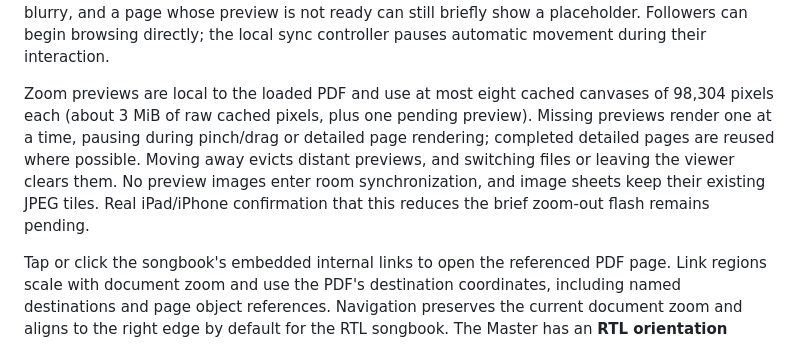
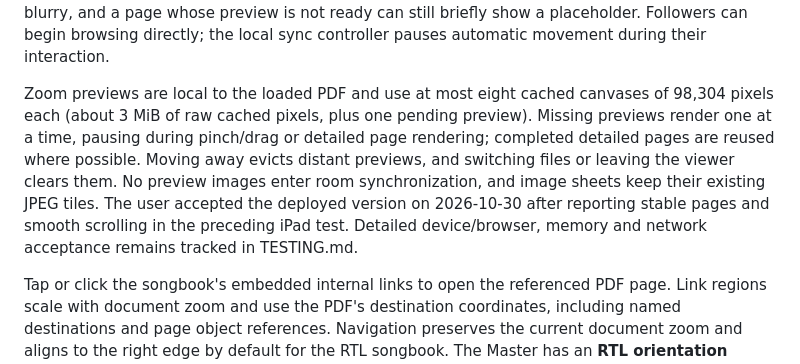
Before and after one commit to talgreen1/music-room, a Markdown page: README.md, the part around the change. Rendered like a GitHub page.

Commit message:
Record user acceptance of deployed mobile pinch improvements

```diff
--- a/README.md
+++ b/README.md
@@ -182,7 +182,7 @@ Followers start with **Master sync** checked as the first element of their botto
 
 Pinch inside the PDF to zoom around your fingers; drag with one finger or the primary mouse button to pan horizontally and vertically. Desktop trackpad pinch/Ctrl+wheel also changes document zoom. Gestures are handled within the PDF area, with native touch zoom disabled there; the app does not globally disable browser zoom. Repeated pointer movements are combined per display frame, with the final movement applied before publishing the gesture's final position. Existing page images scale throughout a held pinch; PDF detail rendering resumes after release. A displayed canvas stays visible until its replacement finishes, including during remote zoom updates. The viewer prepares small previews of nearby PDF pages while idle, so pages revealed by a large zoom-out can show a preview immediately and sharpen after release. Previews may look blurry, and a page whose preview is not ready can still briefly show a placeholder. Followers can begin browsing directly; the local sync controller pauses automatic movement during their interaction.
 
-Zoom previews are local to the loaded PDF and use at most eight cached canvases of 98,304 pixels each (about 3 MiB of raw cached pixels, plus one pending preview). Missing previews render one at a time, pausing during pinch/drag or detailed page rendering; completed detailed pages are reused where possible. Moving away evicts distant previews, and switching files or leaving the viewer clears them. No preview images enter room synchronization, and image sheets keep their existing JPEG tiles. Real iPad/iPhone confirmation that this reduces the brief zoom-out flash remains pending.
+Zoom previews are local to the loaded PDF and use at most eight cached canvases of 98,304 pixels each (about 3 MiB of raw cached pixels, plus one pending preview). Missing previews render one at a time, pausing during pinch/drag or detailed page rendering; completed detailed pages are reused where possible. Moving away evicts distant previews, and switching files or leaving the viewer clears them. No preview images enter room synchronization, and image sheets keep their existing JPEG tiles. The user accepted the deployed version on 2026-10-30 after reporting stable pages and smooth scrolling in the preceding iPad test. Detailed device/browser, memory and network acceptance remains tracked in TESTING.md.
 
 Tap or click the songbook's embedded internal links to open the referenced PDF page. Link regions scale with document zoom and use the PDF's destination coordinates, including named destinations and page object references. Navigation preserves the current document zoom and aligns to the right edge by default for the RTL songbook. The Master has an **RTL orientation** checkbox, checked by default; uncheck it for left-edge alignment. Changing the checkbox also aligns the current view. The resulting horizontal position and link navigation synchronize through the existing room position updates. Followers must uncheck Master sync before navigating links privately; checking it again returns to the shared view. These links navigate inside the loaded PDF rather than opening another browser page.
 
```
Also changed, not shown: DETAILED_PLAN.md (+2 -0 lines), TESTING.md (+2 -0 lines).
